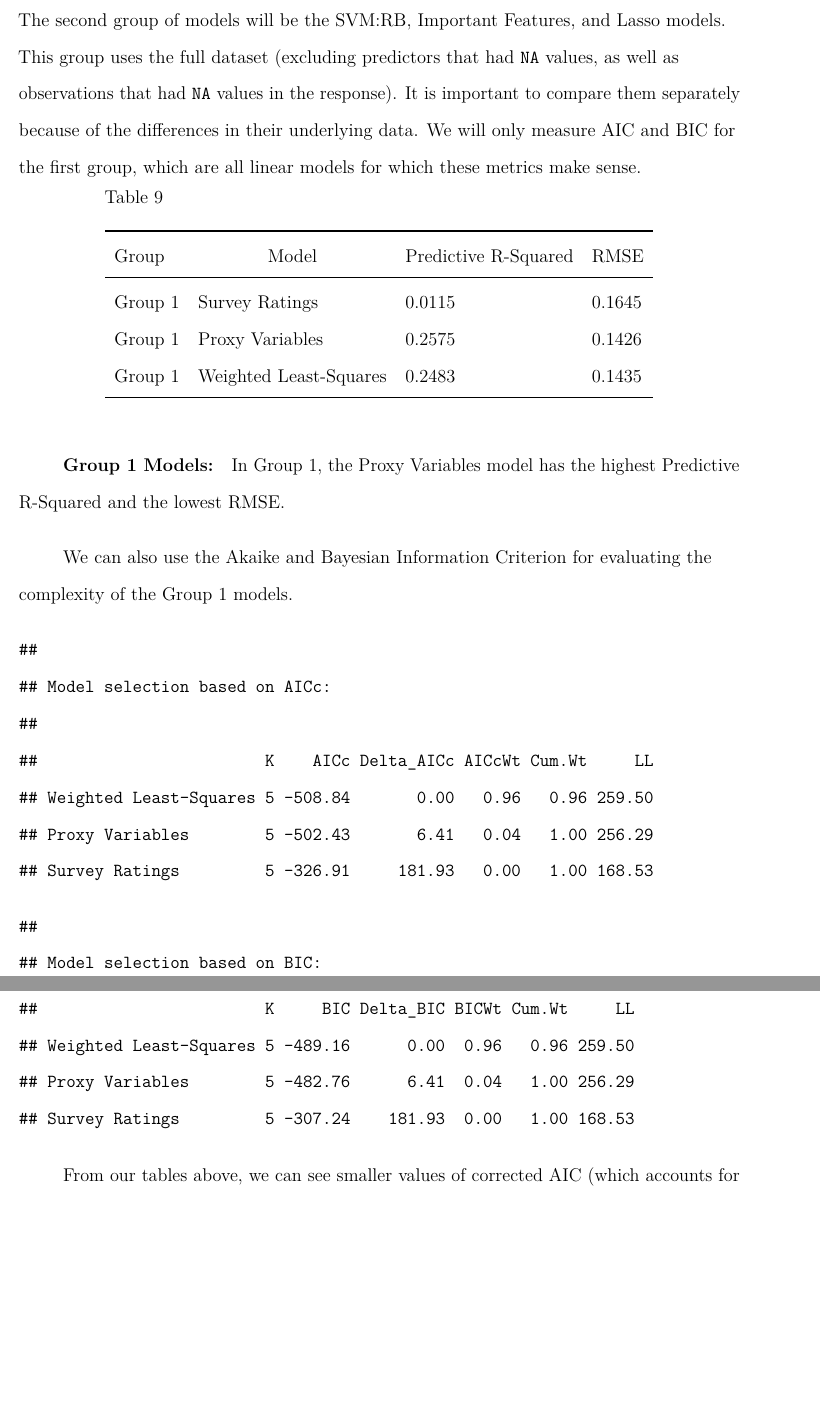
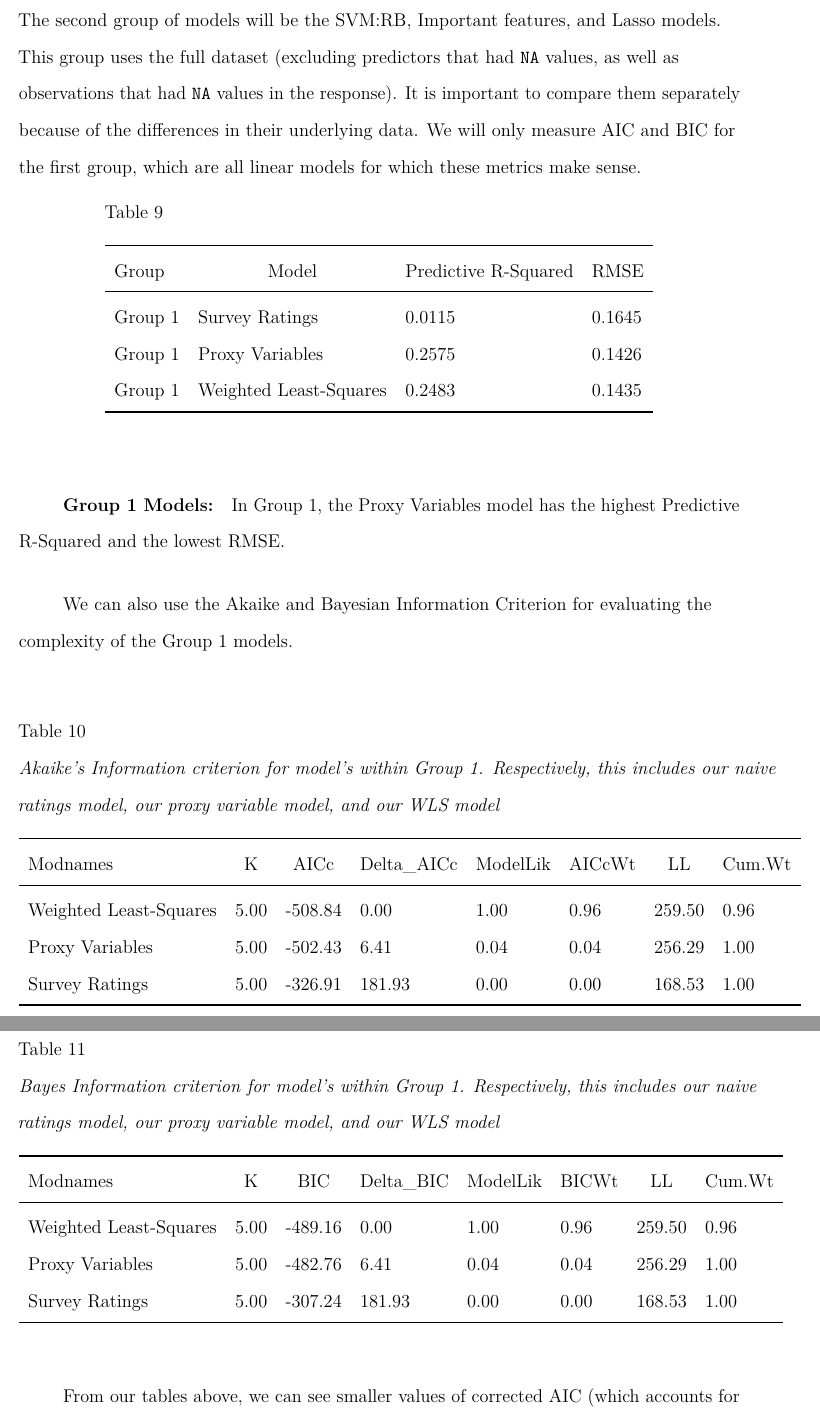
Before and after one commit to andrewbowen19/businessAnalyticsDataMiningDATA621, a LaTeX paper (src/Final_Proj/final-project.tex): two parts of pages 30 and 31 of 47, joined at a grey line, cut so that both start at the same text, the shorter picture padded with empty space. Compiled offline with pdfLaTeX.

Commit message:
Update Abstract and AIC/BIC comparison Tables (#98)
* resolve mc

* update project with Shapiro test

* Add AIC table

* Add conclusion to rmd

* Add abstract

* Add WLS explanation

* resolve MC

* Update abstract with SVM and MLR

* Update AIC and BIC tables

```diff
--- a/src/Final_Proj/final-project.tex
+++ b/src/Final_Proj/final-project.tex
@@ -230,7 +230,7 @@
 \affiliation{\vspace{0.5cm}\textsuperscript{1} City University of New York}
 
 \abstract{%
-We present a study on the effectiveness of New York City School Quality Snapshot in predicting the 4-year college persistence rate for New York City high schools. These surveys are used in the deciding of educational policy across the United States. While input from educators and families can be invaluable, it often can not reflect the underlying factors that most influence academic performance. We also build a predictive model based on proxy socioeconomic factors (presence in temporary housing, economic need) that can also be used to predict the average college persistence of a high school in NYC. Our model based on socioeconomic indicators outperforms a model based solely on results of the school quality snapshot, which includes survey responses from students, parents, and educators within NYC public schools. This increased performance comes across several model diagnostic statistics, including root mean-squared error, Akaike and Bayesian Information Criteria, and adjusted R-squared. Additionally, a weighted least-squares model is created on the same set of proxy variables to compare modeling techniques. This model outperforms the ratings-based linear model, but introduces additional complexity for less explainability when compared with the direct proxy variable model.
+We present a study on the effectiveness of New York City School Quality Snapshot in predicting the 4-year college persistence rate for New York City high schools. These surveys are used in the deciding of educational policy across the United States. While input from educators and families can be invaluable, it often can not reflect the underlying factors that most influence academic performance. We also build a predictive model based on proxy socioeconomic factors (presence in temporary housing, economic need) that can also be used to predict the average college persistence of a high school in NYC. Our model based on socioeconomic indicators outperforms a model based solely on results of the school quality snapshot, which includes survey responses from students, parents, and educators within NYC public schools. This increased performance comes across several model diagnostic statistics, including root mean-squared error, Akaike and Bayesian Information Criteria, and adjusted R-squared. Additionally, a weighted least-squares model is created on the same set of proxy variables to compare modeling techniques. This model outperforms the ratings-based linear model, but introduces additional complexity for less explainability when compared with the direct proxy variable model. Lastly, we train a radial-basis support vector machine (SVM-RB) model and a Lasso regression model to identify relationships in the underlying data not identified by our linear models. From the features identified in our SVM we run a multiple linear regression model (MLR) to quantify these backward-selected variables' contributions as well, to identify the strongest predictors of a high school;s college persistence rate.
 }
 
 
@@ -826,7 +826,7 @@ Here is a summary of the predicted coefficients in the lasso model, including th
 \hypertarget{model-evaluation}{%
 \subsubsection{Model Evaluation}\label{model-evaluation}}
 
-To evaluate our models' quality and performance, we will separate the models into two groups and measure Predictive R-Squared and RMSE using the holdout test data. The first group of models will be the Survey Ratings, Proxy Variables, and Weighted Least-Squares models, which all use a reduced dataset that only includes features we selected based on our research question. This dataset has \texttt{NA} values imputed. The second group of models will be the SVM:RB, Important Features, and Lasso models. This group uses the full dataset (excluding predictors that had \texttt{NA} values, as well as observations that had \texttt{NA} values in the response). It is important to compare them separately because of the differences in their underlying data. We will only measure AIC and BIC for the first group, which are all linear models for which these metrics make sense.
+To evaluate our models' quality and performance, we will separate the models into two groups and measure Predictive R-Squared and RMSE using the holdout test data. The first group of models will be the Survey Ratings, Proxy Variables, and Weighted Least-Squares models, which all use a reduced dataset that only includes features we selected based on our research question. This dataset has \texttt{NA} values imputed. The second group of models will be the SVM:RB, Important features, and Lasso models. This group uses the full dataset (excluding predictors that had \texttt{NA} values, as well as observations that had \texttt{NA} values in the response). It is important to compare them separately because of the differences in their underlying data. We will only measure AIC and BIC for the first group, which are all linear models for which these metrics make sense.
 
 \hypertarget{group-1-models}{%
 \subsubsection{Group 1 Models:}\label{group-1-models}}
@@ -857,22 +857,22 @@ In Group 1, the Proxy Variables model has the highest Predictive R-Squared and t
 
 We can also use the Akaike and Bayesian Information Criterion for evaluating the complexity of the Group 1 models.
 
-\begin{verbatim}
-##
-## Model selection based on AICc:
-##
-##                        K    AICc Delta_AICc AICcWt Cum.Wt     LL
-## Weighted Least-Squares 5 -508.84       0.00   0.96   0.96 259.50
-## Proxy Variables        5 -502.43       6.41   0.04   1.00 256.29
-## Survey Ratings         5 -326.91     181.93   0.00   1.00 168.53
-\end{verbatim}
+\begin{table}[H]
 
-\begin{verbatim}
-##
-## Model selection based on BIC:
-##
-##                        K     BIC Delta_BIC BICWt Cum.Wt     LL
-## Weighted Least-Squares 5 -489.16      0.00  0.96   0.96 259.50
-## Proxy Variables        5 -482.76      6.41  0.04   1.00 256.29
-## Survey Ratings         5 -307.24    181.93  0.00   1.00 168.53
-\end{verbatim}
+\begin{center}
+\begin{threeparttable}
+
+\caption{\label{tab:aic-bic}Akaike's Information criterion for model's within Group 1. Respectively, this includes our naive ratings model, our proxy variable model, and our WLS model}
+
+\begin{tabular}{llllllll}
+\toprule
+Modnames & \multicolumn{1}{c}{K} & \multicolumn{1}{c}{AICc} & \multicolumn{1}{c}{Delta\_AICc} & \multicolumn{1}{c}{ModelLik} & \multicolumn{1}{c}{AICcWt} & \multicolumn{1}{c}{LL} & \multicolumn{1}{c}{Cum.Wt}\\
+\midrule
+Weighted Least-Squares & 5.00 & -508.84 & 0.00 & 1.00 & 0.96 & 259.50 & 0.96\\
+Proxy Variables & 5.00 & -502.43 & 6.41 & 0.04 & 0.04 & 256.29 & 1.00\\
+Survey Ratings & 5.00 & -326.91 & 181.93 & 0.00 & 0.00 & 168.53 & 1.00\\
+\bottomrule
+\end{tabular}
+
+\end{threeparttable}
+\end{center}
@@ -879,3 +887,19 @@ We can also use the Akaike and Bayesian Information Criterion for evaluating the
+\caption{\label{tab:aic-bic}Bayes Information criterion for model's within Group 1. Respectively, this includes our naive ratings model, our proxy variable model, and our WLS model}
+
+\begin{tabular}{llllllll}
+\toprule
+Modnames & \multicolumn{1}{c}{K} & \multicolumn{1}{c}{BIC} & \multicolumn{1}{c}{Delta\_BIC} & \multicolumn{1}{c}{ModelLik} & \multicolumn{1}{c}{BICWt} & \multicolumn{1}{c}{LL} & \multicolumn{1}{c}{Cum.Wt}\\
+\midrule
+Weighted Least-Squares & 5.00 & -489.16 & 0.00 & 1.00 & 0.96 & 259.50 & 0.96\\
+Proxy Variables & 5.00 & -482.76 & 6.41 & 0.04 & 0.04 & 256.29 & 1.00\\
+Survey Ratings & 5.00 & -307.24 & 181.93 & 0.00 & 0.00 & 168.53 & 1.00\\
+\bottomrule
+\end{tabular}
+
+\end{threeparttable}
+\end{center}
+
+\end{table}
 
 From our tables above, we can see smaller values of corrected AIC (which accounts for smaller sample sizes) from the proxy and WLS models than our base survey rating model. This implies better predictive performance for our WLS and proxy-variable models.
 
```
Also changed, not shown: src/Final_Proj/final-project.pdf, src/Final_Proj/final-project_files/figure-latex/base-model-plot-1.pdf, src/Final_Proj/final-project_files/figure-latex/data3-1.pdf, src/Final_Proj/final-project_files/figure-latex/data4-1.pdf, src/Final_Proj/final-project_files/figure-latex/plot-imp-feat-model-1.pdf, src/Final_Proj/final-project_files/figure-latex/plot-proxy-model-1.pdf, src/Final_Proj/final-project_files/figure-latex/plot-wls-model-1.pdf, src/Final_Proj/final-project_files/figure-latex/proxy-residual-plot-1.pdf, src/Final_Proj/final-project_files/figure-latex/temp-housing-rates-1.pdf, src/Final_Proj/final-project_files/figure-latex/unnamed-chunk-4-1.pdf, src/Final_Proj/final-project_files/figure-latex/unnamed-chunk-5-1.pdf, src/Final_Proj/final-project_files/figure-latex/unnamed-chunk-6-1.pdf, src/Final_Proj/final-project_files/figure-latex/unnamed-chunk-9-1.pdf, src/Final_Proj/final-project.tex (13 more changed lines), 2 other files.
